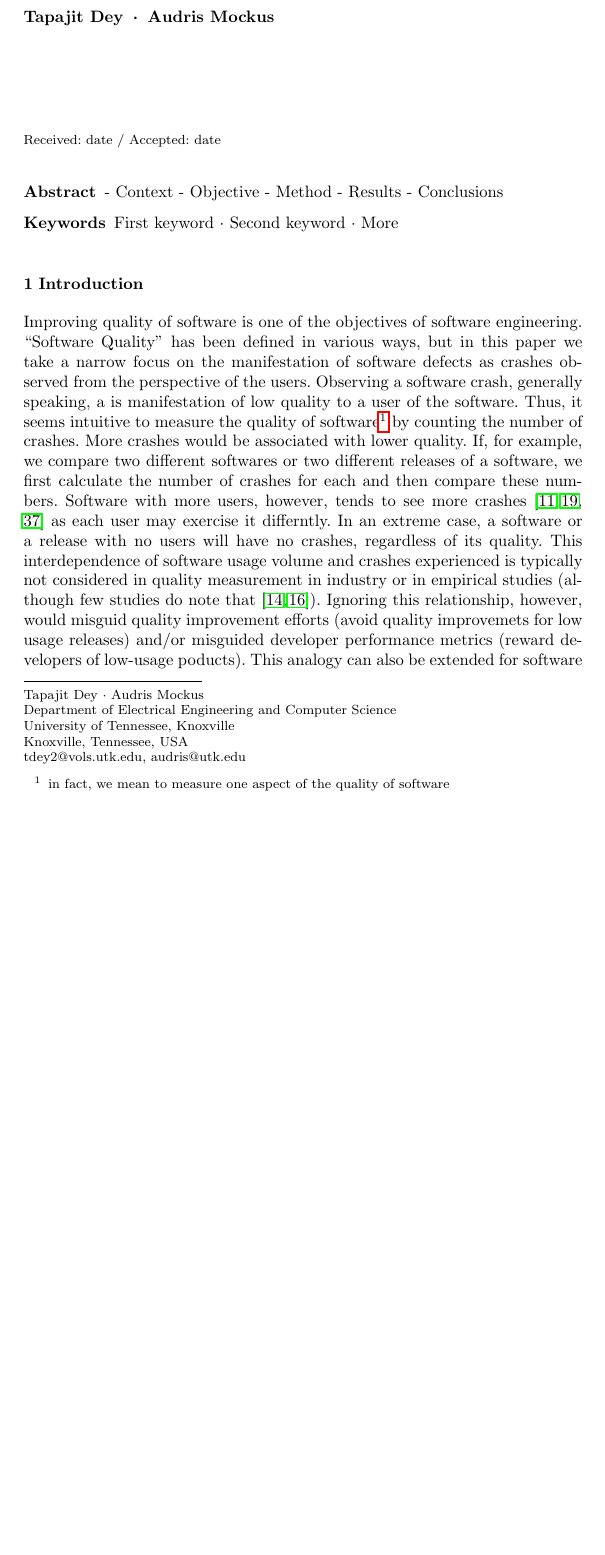
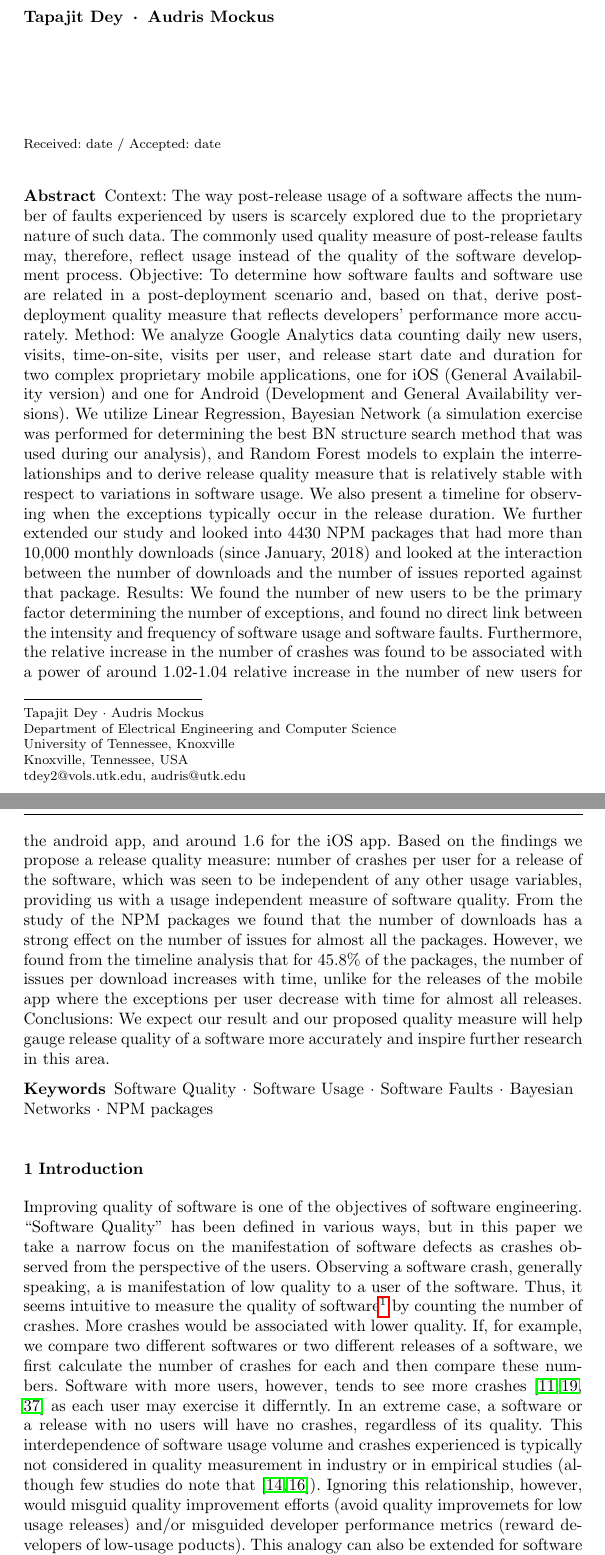
Before and after one commit to tapjdey/EMSE-paper--mobile-quality, a LaTeX paper (template.tex): part of page 1 of 35 before the commit and two parts of pages 1 and 2 of 36 after it, the two joined at a grey line, cut so that both start at the same text, the shorter picture padded with empty space. Compiled offline with pdfLaTeX.

Commit message:
added abstract

```diff
--- a/template.tex
+++ b/template.tex
@@ -89,13 +89,46 @@
 \maketitle
 
 \begin{abstract}
-- Context
-- Objective
-- Method
-- Results
-- Conclusions
+ Context: The way post-release usage of a software affects the number of
+  faults experienced by users is scarcely explored due to the proprietary nature
+  of such data. The commonly used quality measure of post-release faults may, therefore,
+  reflect usage instead of the quality of the software development process.
+ Objective: To determine  how software faults and software use are related in a
+  post-deployment scenario and, based on that, derive post-deployment quality
+  measure that reflects developers' performance more accurately.
+Method: We analyze
+  Google Analytics data counting daily new users, visits,  time-on-site,
+  visits per user, and release start date and duration for two complex
+  proprietary mobile applications, one for iOS (General Availability
+  version) and one for Android (Development and General Availability versions).
+  We utilize Linear Regression, Bayesian Network (a simulation exercise was performed
+  for determining the best BN structure search method that was used during our analysis), and Random Forest
+  models to   explain the interrelationships and to derive release
+  quality measure that is relatively stable with respect to variations
+  in software usage.  We also present a timeline for observing when
+  the exceptions typically occur in the release duration.
+  We further extended our study and looked into 4430 NPM packages that had more than 10,000
+  monthly downloads (since January, 2018) and looked at the interaction between the number of
+  downloads and the number of issues reported against that package.
+Results: We found the number of new users to be
+  the primary factor determining the number of exceptions, and found no
+  direct link between the intensity and frequency of software usage and
+  software faults. Furthermore, the relative increase in the number of
+  crashes was found to be associated with a power of around 1.02-1.04 relative increase
+  in the number of new users for the android app, and around 1.6 for the iOS app. Based on the findings we
+  propose a release quality measure: number of crashes per user for a
+  release of the software, which was seen to be independent of
+  any other usage variables, providing us with a usage independent
+  measure of software quality. From the study of the NPM packages we found that the
+  number of downloads has a strong effect on the number of issues for almost all the packages.
+  However, we found from the timeline analysis that for 45.8\% of the packages, the number of issues
+  per download increases with time, unlike for the releases of the mobile app where the exceptions per user
+  decrease with time for almost all releases.
+Conclusions: We expect our result and our proposed quality measure will help
+  gauge release quality of a software more accurately and inspire further
+  research in this area.
 
-\keywords{First keyword \and Second keyword \and More}
+\keywords{Software Quality \and Software Usage \and Software Faults \and Bayesian Networks \and NPM packages}
 % \PACS{PACS code1 \and PACS code2 \and more}
 % \subclass{MSC code1 \and MSC code2 \and more}
 \end{abstract}
```
